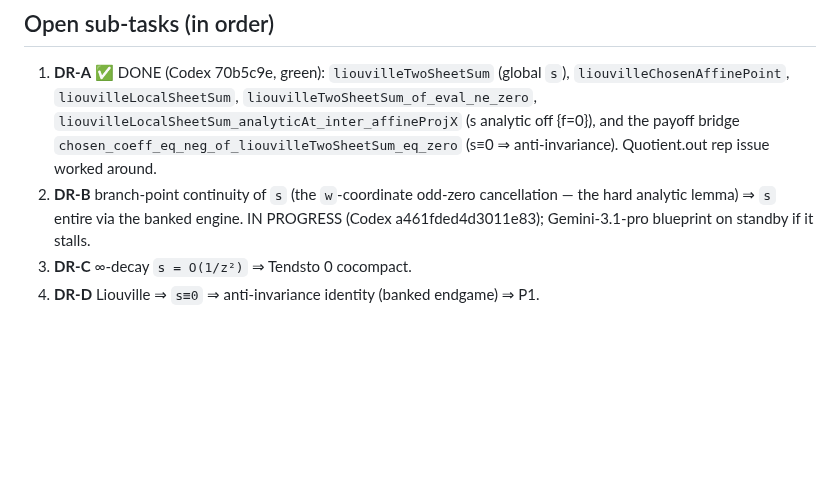
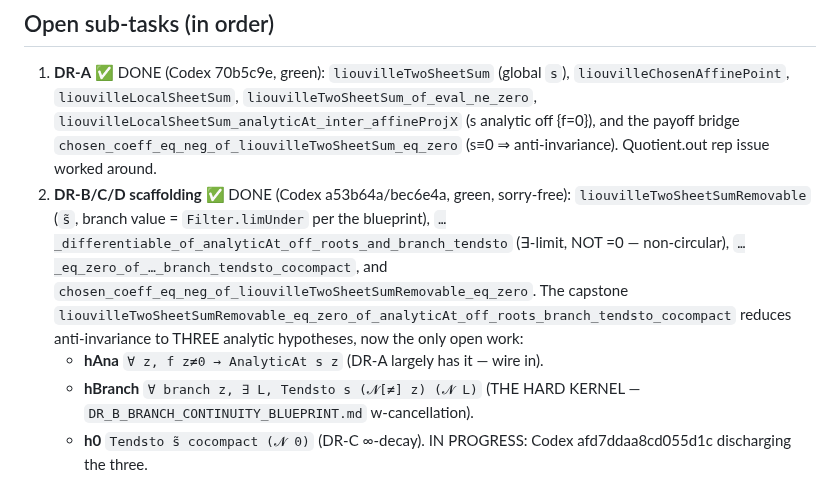
Before and after one commit to mrdouglasny/jacobian-challenge, a Markdown page: docs/planning/MSIGMA_DIRECT_ROUTE.md, the part around the change. Rendered like a GitHub page; blank space fills up the shorter version.

Commit message:
plan: DR-B/C/D Liouville scaffolding done (green, ∃-limit); 3 analytic hyps remain (hAna/hBranch/h0)

```diff
--- a/docs/planning/MSIGMA_DIRECT_ROUTE.md
+++ b/docs/planning/MSIGMA_DIRECT_ROUTE.md
@@ -68,8 +68,15 @@ sorry-free, and `…DerivFactor`/`…ChartRep` encode the σ chart-derivative fa
    `liouvilleLocalSheetSum_analyticAt_inter_affineProjX` (s analytic off {f=0}),
    and the payoff bridge `chosen_coeff_eq_neg_of_liouvilleTwoSheetSum_eq_zero`
    (s≡0 ⇒ anti-invariance). Quotient.out rep issue worked around.
-2. **DR-B** branch-point continuity of `s` (the `w`-coordinate odd-zero
-   cancellation — the hard analytic lemma) ⇒ `s` entire via the banked engine.
-   IN PROGRESS (Codex a461fded4d3011e83); Gemini-3.1-pro blueprint on standby if it stalls.
-3. **DR-C** ∞-decay `s = O(1/z²)` ⇒ Tendsto 0 cocompact.
-4. **DR-D** Liouville ⇒ `s≡0` ⇒ anti-invariance identity (banked endgame) ⇒ P1.
+2. **DR-B/C/D scaffolding** ✅ DONE (Codex a53b64a/bec6e4a, green, sorry-free):
+   `liouvilleTwoSheetSumRemovable` (`s̃`, branch value = `Filter.limUnder` per the
+   blueprint), `…_differentiable_of_analyticAt_off_roots_and_branch_tendsto`
+   (∃-limit, NOT =0 — non-circular), `…_eq_zero_of_…_branch_tendsto_cocompact`,
+   and `chosen_coeff_eq_neg_of_liouvilleTwoSheetSumRemovable_eq_zero`. The
+   capstone `liouvilleTwoSheetSumRemovable_eq_zero_of_analyticAt_off_roots_branch_tendsto_cocompact`
+   reduces anti-invariance to THREE analytic hypotheses, now the only open work:
+   - **hAna** `∀ z, f z≠0 → AnalyticAt s z` (DR-A largely has it — wire in).
+   - **hBranch** `∀ branch z, ∃ L, Tendsto s (𝓝[≠] z) (𝓝 L)` (THE HARD KERNEL —
+     `DR_B_BRANCH_CONTINUITY_BLUEPRINT.md` w-cancellation).
+   - **h0** `Tendsto s̃ cocompact (𝓝 0)` (DR-C ∞-decay).
+   IN PROGRESS: Codex afd7ddaa8cd055d1c discharging the three.
```
